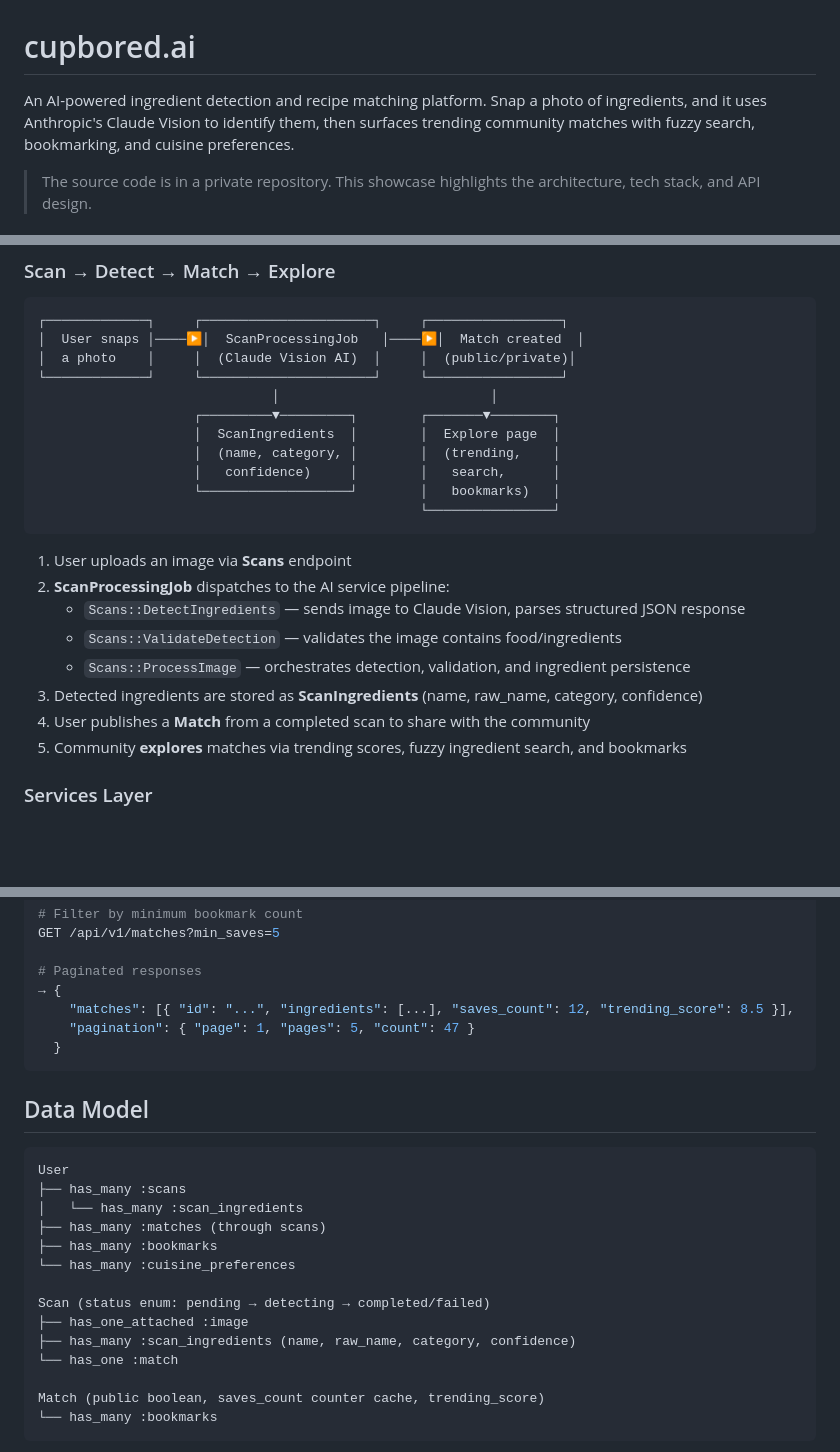
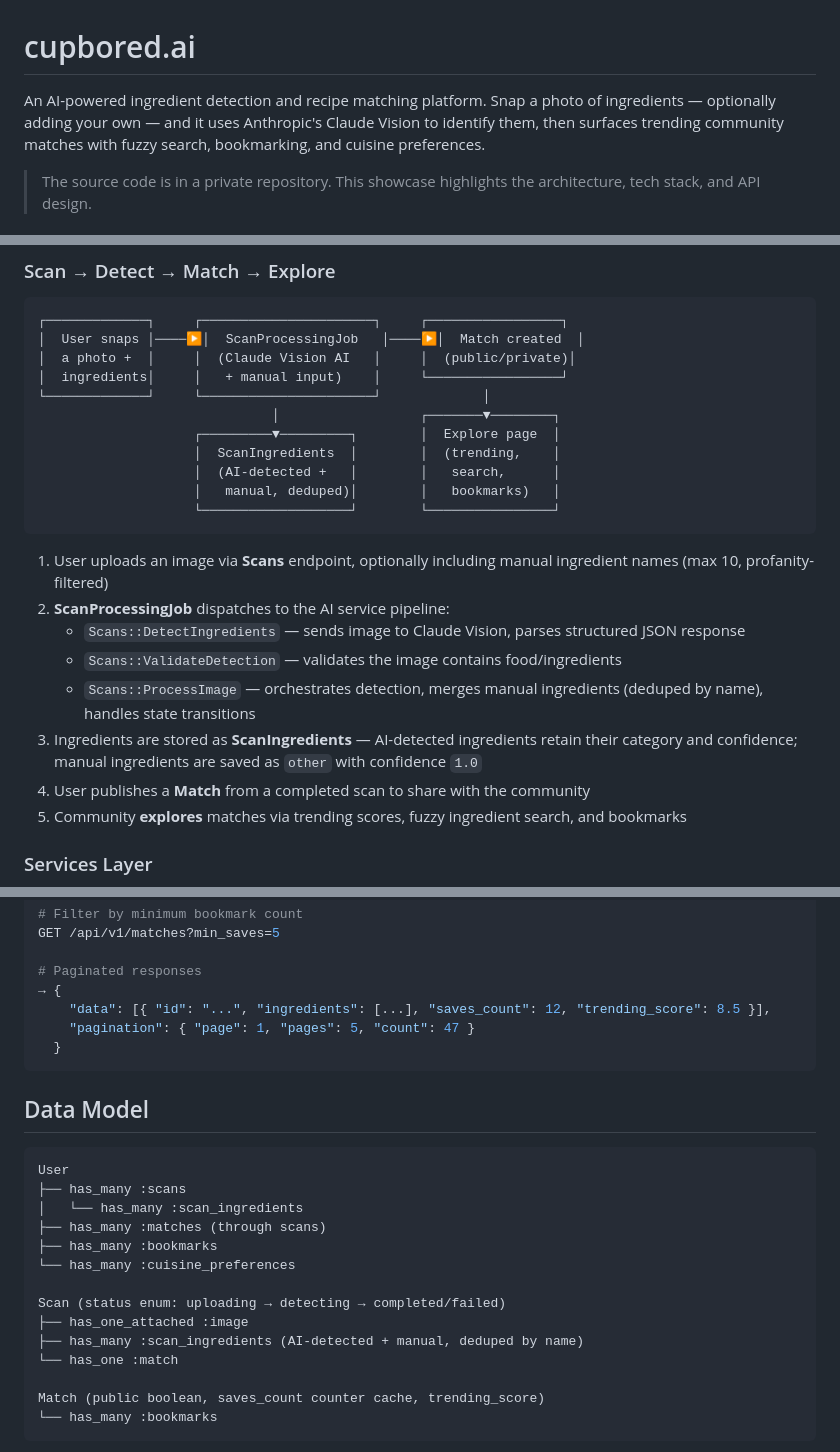
Before and after one commit to MarcusAl/cupbored-showcase, a Markdown page: README.md, 3 parts joined by grey strips. GitHub-like rendering; blank space fills up the shorter version.

Commit message:
docs: add manual ingredients, API standardisation, and profanity filtering

````diff
--- a/README.md
+++ b/README.md
@@ -1,6 +1,6 @@
 # cupbored.ai
 
-An AI-powered ingredient detection and recipe matching platform. Snap a photo of ingredients, and it uses Anthropic's Claude Vision to identify them, then surfaces trending community matches with fuzzy search, bookmarking, and cuisine preferences.
+An AI-powered ingredient detection and recipe matching platform. Snap a photo of ingredients — optionally adding your own — and it uses Anthropic's Claude Vision to identify them, then surfaces trending community matches with fuzzy search, bookmarking, and cuisine preferences.
 
 > The source code is in a private repository. This showcase highlights the architecture, tech stack, and API design.
 
@@ -42,23 +42,23 @@ cupbored.ai/
 ```
 ┌─────────────┐     ┌──────────────────────┐     ┌─────────────────┐
 │  User snaps │────▶│  ScanProcessingJob   │────▶│  Match created  │
-│  a photo    │     │  (Claude Vision AI)  │     │  (public/private)│
-└─────────────┘     └──────────────────────┘     └─────────────────┘
-                              │                           │
-                    ┌─────────▼─────────┐        ┌───────▼────────┐
-                    │  ScanIngredients  │        │  Explore page  │
-                    │  (name, category, │        │  (trending,    │
-                    │   confidence)     │        │   search,      │
-                    └───────────────────┘        │   bookmarks)   │
-                                                 └────────────────┘
+│  a photo +  │     │  (Claude Vision AI   │     │  (public/private)│
+│  ingredients│     │   + manual input)    │     └─────────────────┘
+└─────────────┘     └──────────────────────┘             │
+                              │                  ┌───────▼────────┐
+                    ┌─────────▼─────────┐        │  Explore page  │
+                    │  ScanIngredients  │        │  (trending,    │
+                    │  (AI-detected +   │        │   search,      │
+                    │   manual, deduped)│        │   bookmarks)   │
+                    └───────────────────┘        └────────────────┘
 ```
 
-1. User uploads an image via **Scans** endpoint
+1. User uploads an image via **Scans** endpoint, optionally including manual ingredient names (max 10, profanity-filtered)
 2. **ScanProcessingJob** dispatches to the AI service pipeline:
    - `Scans::DetectIngredients` — sends image to Claude Vision, parses structured JSON response
    - `Scans::ValidateDetection` — validates the image contains food/ingredients
-   - `Scans::ProcessImage` — orchestrates detection, validation, and ingredient persistence
-3. Detected ingredients are stored as **ScanIngredients** (name, raw_name, category, confidence)
+   - `Scans::ProcessImage` — orchestrates detection, merges manual ingredients (deduped by name), handles state transitions
+3. Ingredients are stored as **ScanIngredients** — AI-detected ingredients retain their category and confidence; manual ingredients are saved as `other` with confidence `1.0`
 4. User publishes a **Match** from a completed scan to share with the community
 5. Community **explores** matches via trending scores, fuzzy ingredient search, and bookmarks
 
@@ -119,7 +119,7 @@ GET /api/v1/matches?min_saves=5
 
 # Paginated responses
 → {
-    "matches": [{ "id": "...", "ingredients": [...], "saves_count": 12, "trending_score": 8.5 }],
+    "data": [{ "id": "...", "ingredients": [...], "saves_count": 12, "trending_score": 8.5 }],
     "pagination": { "page": 1, "pages": 5, "count": 47 }
   }
 ```
@@ -134,9 +134,9 @@ User
 ├── has_many :bookmarks
 └── has_many :cuisine_preferences
 
-Scan (status enum: pending → detecting → completed/failed)
+Scan (status enum: uploading → detecting → completed/failed)
 ├── has_one_attached :image
-├── has_many :scan_ingredients (name, raw_name, category, confidence)
+├── has_many :scan_ingredients (AI-detected + manual, deduped by name)
 └── has_one :match
 
 Match (public boolean, saves_count counter cache, trending_score)
````
Also changed, not shown: other parts of README.md (+2 -2 lines).
